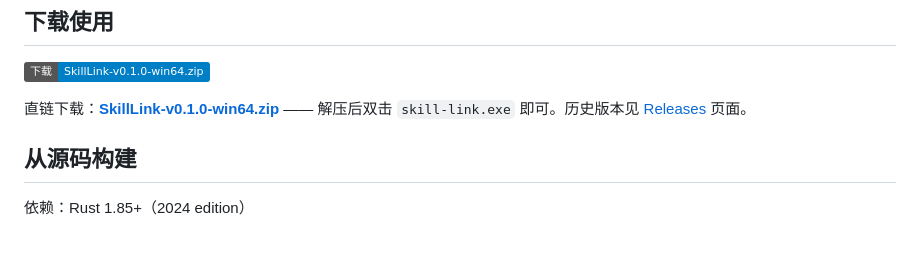
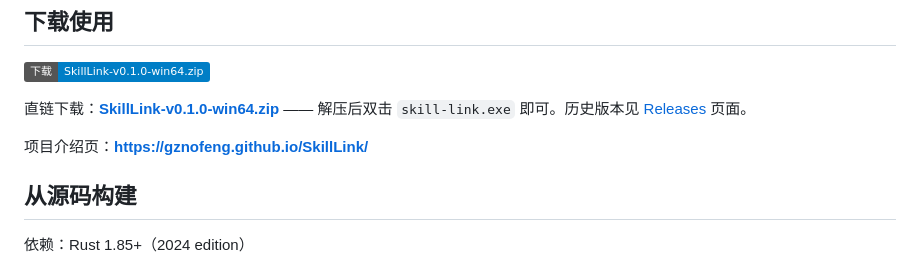
Before and after one commit to gznofeng/SkillLink, a Markdown page: README.zh-CN.md, the part around one of its changes. GitHub-like rendering; badges without logos; blank space fills up the shorter version.

Commit message:
docs: add project homepage (GitHub Pages) link to README

```diff
--- a/README.zh-CN.md
+++ b/README.zh-CN.md
@@ -57,6 +58,8 @@ Windows 10/11 x64 解压即用。
 [![下载](https://img.shields.io/badge/下载-SkillLink--v0.1.0--win64.zip-blue?logo=github)](https://github.com/gznofeng/SkillLink/releases/download/v0.1.0/SkillLink-v0.1.0-win64.zip)
 
 直链下载：**[SkillLink-v0.1.0-win64.zip](https://github.com/gznofeng/SkillLink/releases/download/v0.1.0/SkillLink-v0.1.0-win64.zip)** —— 解压后双击 `skill-link.exe` 即可。历史版本见 [Releases](../../releases) 页面。
+
+项目介绍页：**https://gznofeng.github.io/SkillLink/**
 
 ## 从源码构建
 
```
Also changed, not shown: other parts of README.zh-CN.md (+1 -0 lines), README.md (+3 -0 lines).
